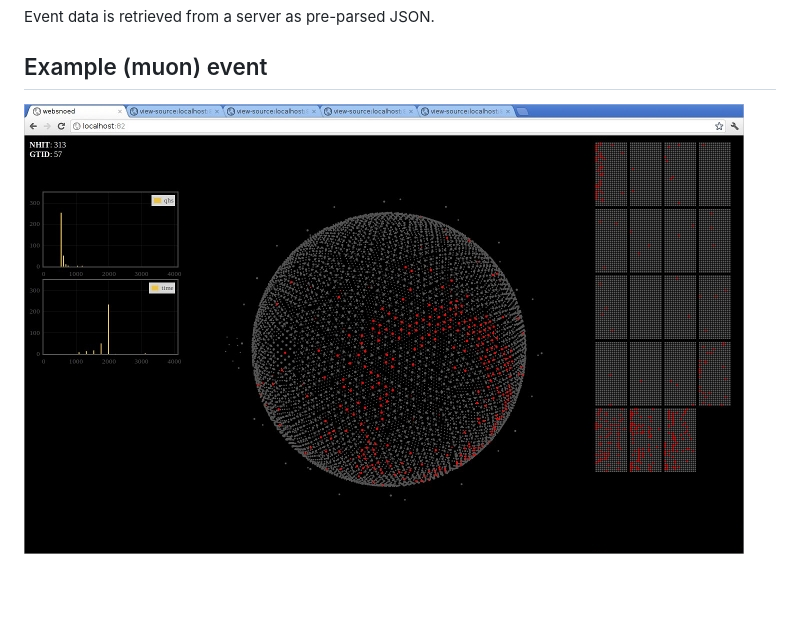
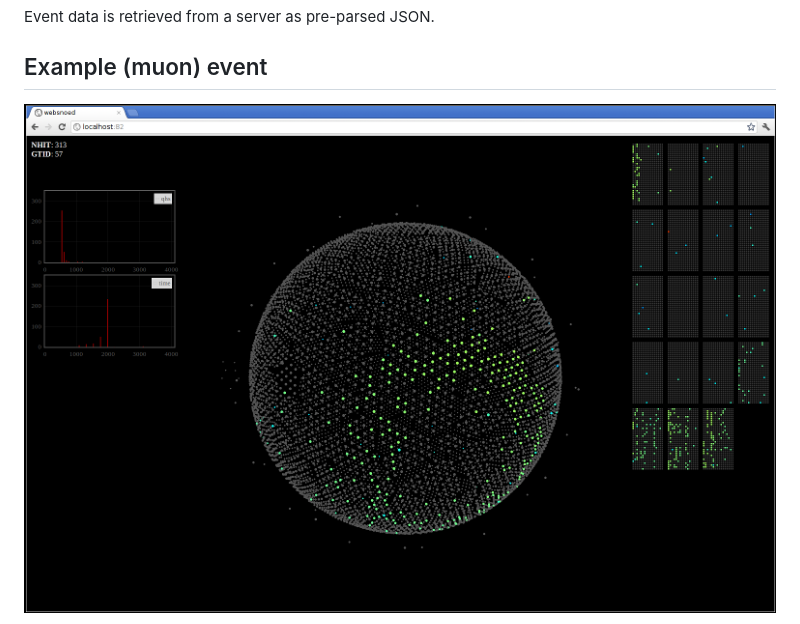
Before and after one commit to mastbaum/websnoed, a Markdown page: README.md, the part around the change printed below. Drawn GitHub-style; pictures changed too: doc/muon.jpg (deleted), doc/muon.png (added); blank space fills up the shorter version.

```diff
--- a/README.md
+++ b/README.md
@@ -8,5 +8,5 @@ Event data is retrieved from a server as pre-parsed JSON.
 
 Example (muon) event
 --------------------
-![Muon](https://github.com/mastbaum/websnoed/raw/master/doc/muon.jpg)
+![Muon](https://github.com/mastbaum/websnoed/raw/master/doc/muon.png)
 
```
Also changed, not shown: other parts of README.md (+1 -1 lines), doc/muon-inside.jpg (deleted), doc/muon_inside.png (added), 3 other files.
